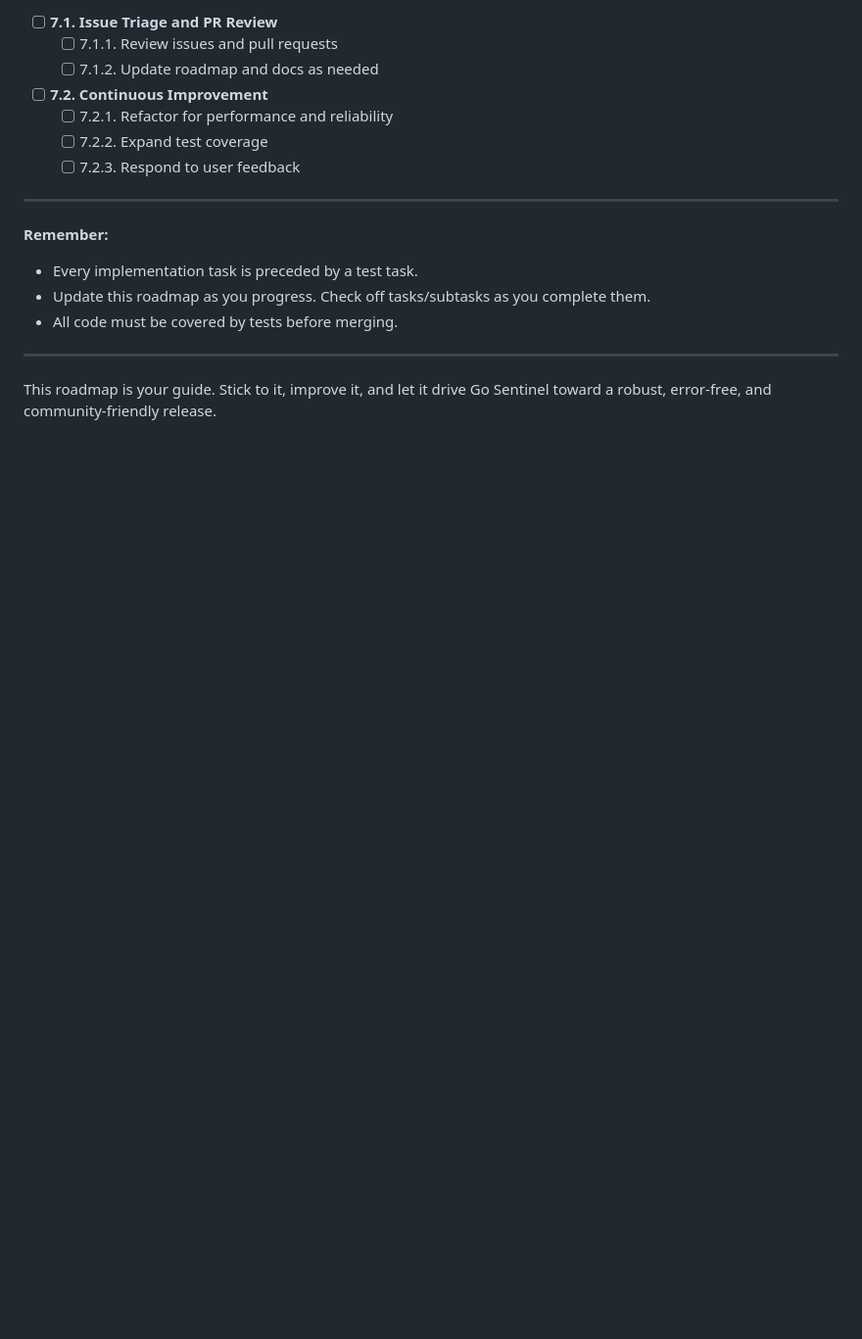
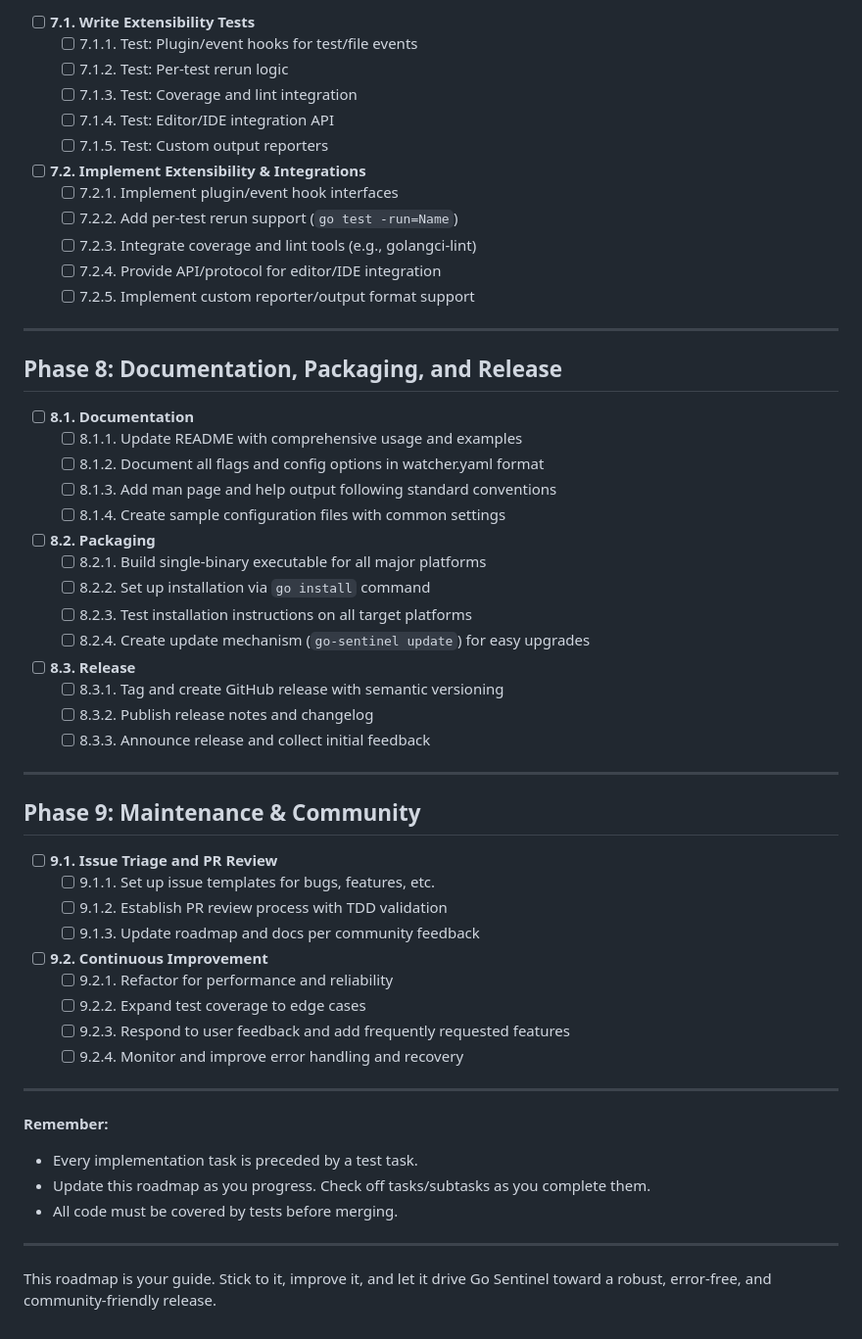
Before and after one commit to newbpydev/go-sentinel-cli, a Markdown page: ROADMAP.md, the part around one of its changes. Shown at 98% size. GitHub-like rendering; blank space fills up the shorter version.

```diff
--- a/ROADMAP.md
+++ b/ROADMAP.md
@@ -104,11 +127,49 @@ This roadmap is the single source of truth for Go Sentinel's development. All wo
 
-- [ ] **7.1. Issue Triage and PR Review**
-  - [ ] 7.1.1. Review issues and pull requests
-  - [ ] 7.1.2. Update roadmap and docs as needed
-- [ ] **7.2. Continuous Improvement**
-  - [ ] 7.2.1. Refactor for performance and reliability
-  - [ ] 7.2.2. Expand test coverage
-  - [ ] 7.2.3. Respond to user feedback
+- [ ] **7.1. Write Extensibility Tests**
+  - [ ] 7.1.1. Test: Plugin/event hooks for test/file events
+  - [ ] 7.1.2. Test: Per-test rerun logic
+  - [ ] 7.1.3. Test: Coverage and lint integration
+  - [ ] 7.1.4. Test: Editor/IDE integration API
+  - [ ] 7.1.5. Test: Custom output reporters
+- [ ] **7.2. Implement Extensibility & Integrations**
+  - [ ] 7.2.1. Implement plugin/event hook interfaces
+  - [ ] 7.2.2. Add per-test rerun support (`go test -run=Name`)
+  - [ ] 7.2.3. Integrate coverage and lint tools (e.g., golangci-lint)
+  - [ ] 7.2.4. Provide API/protocol for editor/IDE integration
+  - [ ] 7.2.5. Implement custom reporter/output format support
+
+---
+
+## Phase 8: Documentation, Packaging, and Release
+
+- [ ] **8.1. Documentation**
+  - [ ] 8.1.1. Update README with comprehensive usage and examples
+  - [ ] 8.1.2. Document all flags and config options in watcher.yaml format
+  - [ ] 8.1.3. Add man page and help output following standard conventions
+  - [ ] 8.1.4. Create sample configuration files with common settings
+- [ ] **8.2. Packaging**
+  - [ ] 8.2.1. Build single-binary executable for all major platforms
+  - [ ] 8.2.2. Set up installation via `go install` command
+  - [ ] 8.2.3. Test installation instructions on all target platforms
+  - [ ] 8.2.4. Create update mechanism (`go-sentinel update`) for easy upgrades
+- [ ] **8.3. Release**
+  - [ ] 8.3.1. Tag and create GitHub release with semantic versioning
+  - [ ] 8.3.2. Publish release notes and changelog
+  - [ ] 8.3.3. Announce release and collect initial feedback
+
+---
+
+## Phase 9: Maintenance & Community
+
+- [ ] **9.1. Issue Triage and PR Review**
+  - [ ] 9.1.1. Set up issue templates for bugs, features, etc.
+  - [ ] 9.1.2. Establish PR review process with TDD validation
+  - [ ] 9.1.3. Update roadmap and docs per community feedback
+- [ ] **9.2. Continuous Improvement**
+  - [ ] 9.2.1. Refactor for performance and reliability
+  - [ ] 9.2.2. Expand test coverage to edge cases
+  - [ ] 9.2.3. Respond to user feedback and add frequently requested features
+  - [ ] 9.2.4. Monitor and improve error handling and recovery
 
 ---
 
```
Also changed, not shown: other parts of ROADMAP.md (+53 -30 lines).
